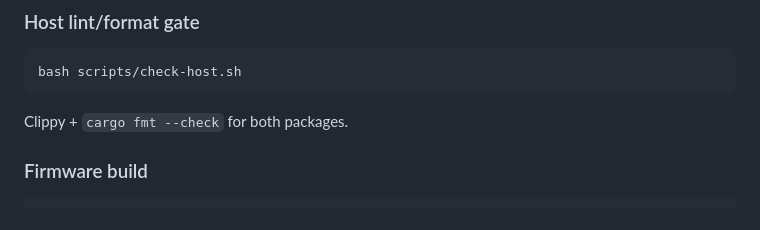
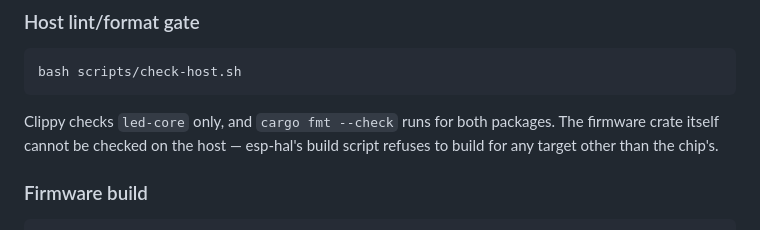
Before and after one commit to dipenpradhan/esp32-c5-rgb-rs, a Markdown page: README.md, the part around the change. GitHub-like rendering.

Commit message:
Fix README host-gate line: clippy runs for led-core only
The README said the host gate runs Clippy and cargo fmt --check for both
packages. scripts/check-host.sh runs clippy for led-core only and cargo
fmt --check for both packages; the firmware crate cannot be clippy-checked
on the host because esp-hal's build script refuses to build for any
target other than the chip's.

````diff
--- a/README.md
+++ b/README.md
@@ -89,7 +89,9 @@ NOT work — see Known issues for why, and what to type instead.
 bash scripts/check-host.sh
 ```
 
-Clippy + `cargo fmt --check` for both packages.
+Clippy checks `led-core` only, and `cargo fmt --check` runs for both packages.
+The firmware crate itself cannot be checked on the host — esp-hal's build
+script refuses to build for any target other than the chip's.
 
 ### Firmware build
 
````
